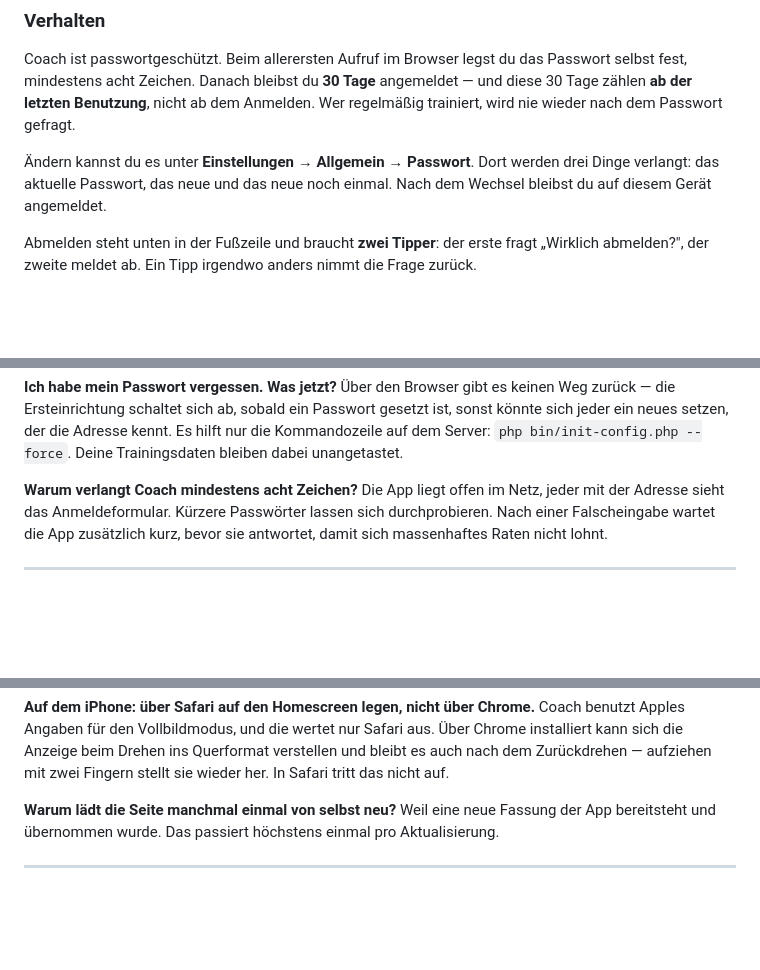
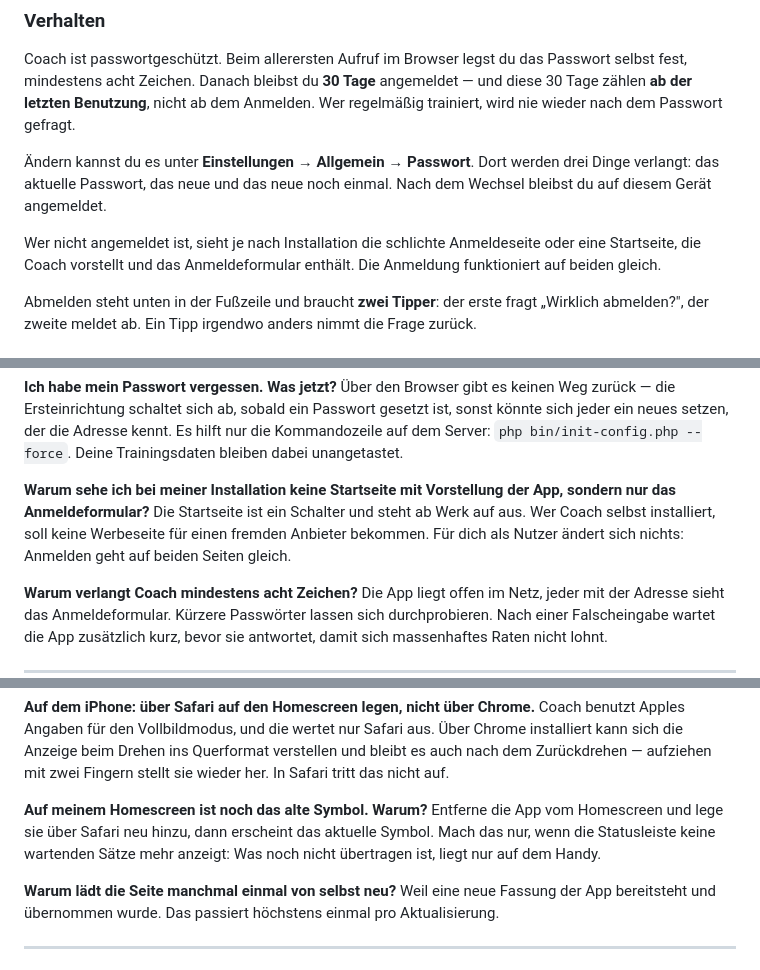
Before and after one commit to franknitze/coach, a Markdown page: HELP.md, 3 parts joined by grey strips. Rendered like a GitHub page; blank space fills up the shorter version.

```diff
--- a/HELP.md
+++ b/HELP.md
@@ -49,6 +49,10 @@ gefragt.
 werden drei Dinge verlangt: das aktuelle Passwort, das neue und das neue noch
 einmal. Nach dem Wechsel bleibst du auf diesem Gerät angemeldet.
 
+Wer nicht angemeldet ist, sieht je nach Installation die schlichte
+Anmeldeseite oder eine Startseite, die Coach vorstellt und das
+Anmeldeformular enthält. Die Anmeldung funktioniert auf beiden gleich.
+
 Abmelden steht unten in der Fußzeile und braucht **zwei Tipper**: der erste
 fragt „Wirklich abmelden?", der zweite meldet ab. Ein Tipp irgendwo anders
 nimmt die Frage zurück.
@@ -88,6 +92,12 @@ sich ab, sobald ein Passwort gesetzt ist, sonst könnte sich jeder ein neues
 setzen, der die Adresse kennt. Es hilft nur die Kommandozeile auf dem Server:
 `php bin/init-config.php --force`. Deine Trainingsdaten bleiben dabei
 unangetastet.
+
+**Warum sehe ich bei meiner Installation keine Startseite mit Vorstellung
+der App, sondern nur das Anmeldeformular?**
+Die Startseite ist ein Schalter und steht ab Werk auf aus. Wer Coach selbst
+installiert, soll keine Werbeseite für einen fremden Anbieter bekommen. Für
+dich als Nutzer ändert sich nichts: Anmelden geht auf beiden Seiten gleich.
 
 **Warum verlangt Coach mindestens acht Zeichen?**
 Die App liegt offen im Netz, jeder mit der Adresse sieht das Anmeldeformular.
@@ -896,6 +929,12 @@ Coach benutzt Apples Angaben für den Vollbildmodus, und die wertet nur Safari
 aus. Über Chrome installiert kann sich die Anzeige beim Drehen ins Querformat
 verstellen und bleibt es auch nach dem Zurückdrehen — aufziehen mit zwei
 Fingern stellt sie wieder her. In Safari tritt das nicht auf.
+
+**Auf meinem Homescreen ist noch das alte Symbol. Warum?**
+Entferne die App vom Homescreen und lege sie über Safari neu hinzu, dann
+erscheint das aktuelle Symbol. Mach das nur, wenn die Statusleiste keine
+wartenden Sätze mehr anzeigt: Was noch nicht übertragen ist, liegt nur auf
+dem Handy.
 
 **Warum lädt die Seite manchmal einmal von selbst neu?**
 Weil eine neue Fassung der App bereitsteht und übernommen wurde. Das passiert
```
Also changed, not shown: other parts of HELP.md (+52 -29 lines).
